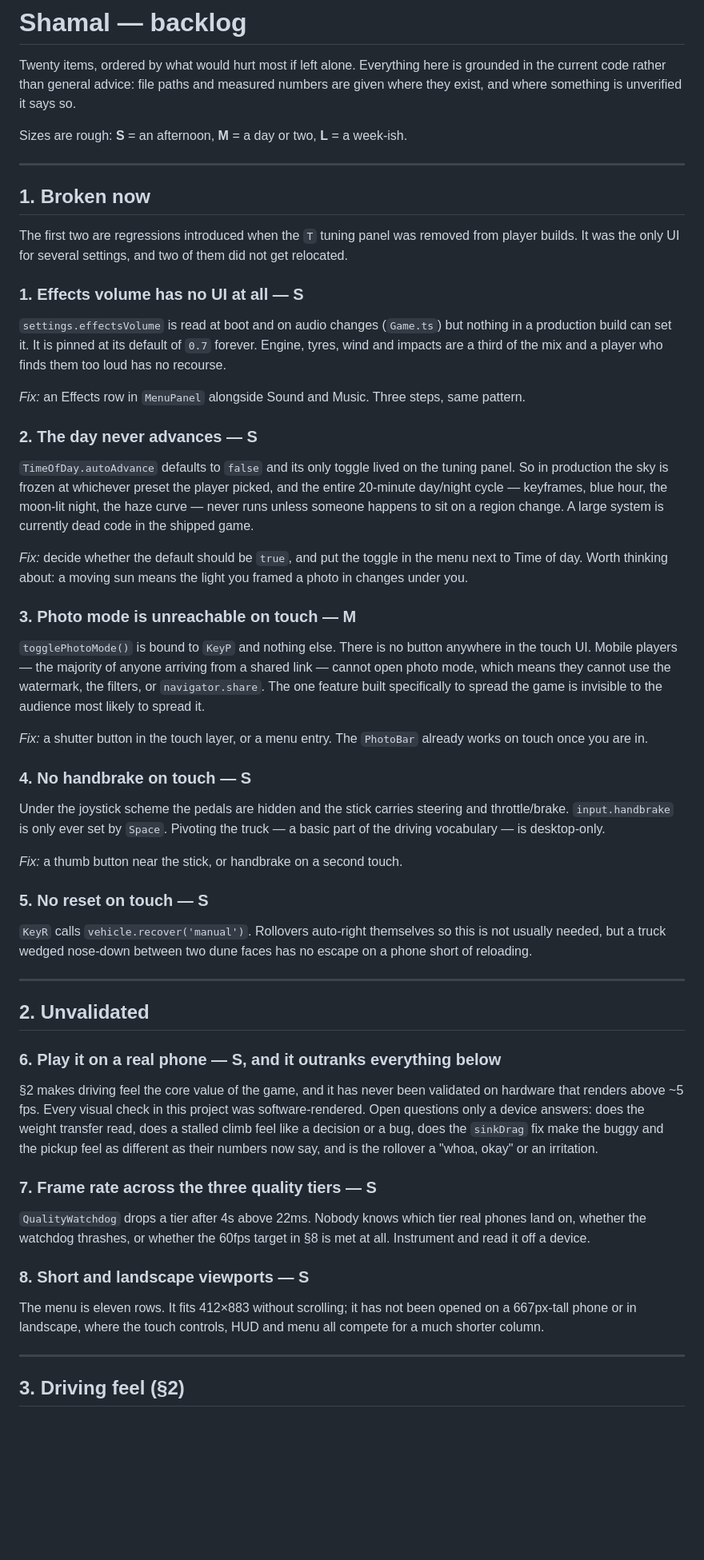
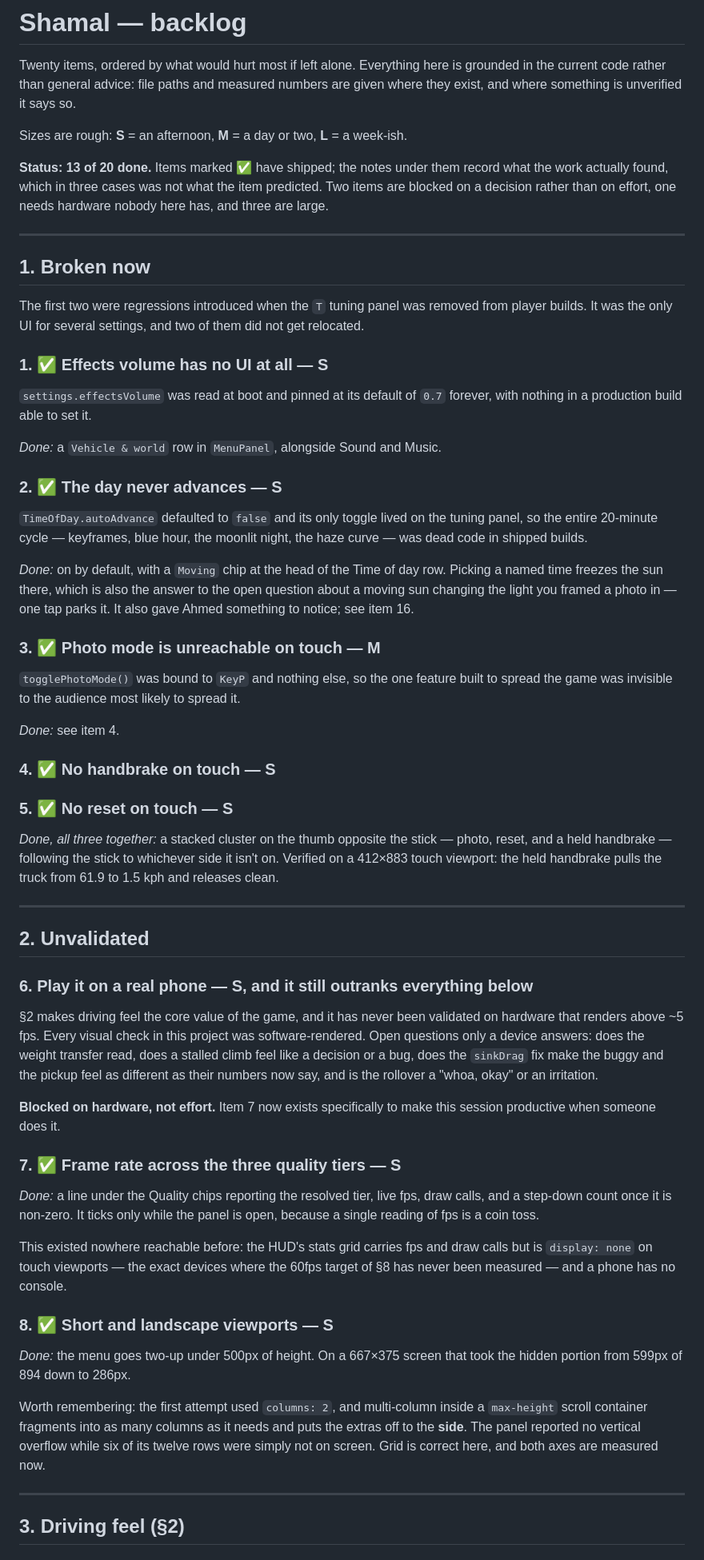
Before and after one commit to nicodais/barr, a Markdown page: BACKLOG.md, the part around one of its changes. Shown at 80% size. GitHub-like rendering; blank space fills up the shorter version.

```diff
--- a/BACKLOG.md
+++ b/BACKLOG.md
@@ -6,66 +6,58 @@ numbers are given where they exist, and where something is unverified it says so
 
 Sizes are rough: **S** = an afternoon, **M** = a day or two, **L** = a week-ish.
 
+**Status: 13 of 20 done.** Items marked ✅ have shipped; the notes under them
+record what the work actually found, which in three cases was not what the item
+predicted. Two items are blocked on a decision rather than on effort, one needs
+hardware nobody here has, and three are large.
+
 ---
 
 ## 1. Broken now
 
-The first two are regressions introduced when the `T` tuning panel was removed
+The first two were regressions introduced when the `T` tuning panel was removed
 from player builds. It was the only UI for several settings, and two of them did
 not get relocated.
 
-### 1. Effects volume has no UI at all — **S**
+### 1. ✅ Effects volume has no UI at all — **S**
 
-`settings.effectsVolume` is read at boot and on audio changes (`Game.ts`) but
-nothing in a production build can set it. It is pinned at its default of `0.7`
-forever. Engine, tyres, wind and impacts are a third of the mix and a player who
-finds them too loud has no recourse.
+`settings.effectsVolume` was read at boot and pinned at its default of `0.7`
+forever, with nothing in a production build able to set it.
 
-*Fix:* an Effects row in `MenuPanel` alongside Sound and Music. Three steps,
-same pattern.
+*Done:* a `Vehicle & world` row in `MenuPanel`, alongside Sound and Music.
 
-### 2. The day never advances — **S**
+### 2. ✅ The day never advances — **S**
 
-`TimeOfDay.autoAdvance` defaults to `false` and its only toggle lived on the
-tuning panel. So in production the sky is frozen at whichever preset the player
-picked, and the entire 20-minute day/night cycle — keyframes, blue hour, the
-moon-lit night, the haze curve — never runs unless someone happens to sit on a
-region change. A large system is currently dead code in the shipped game.
+`TimeOfDay.autoAdvance` defaulted to `false` and its only toggle lived on the
+tuning panel, so the entire 20-minute cycle — keyframes, blue hour, the moonlit
+night, the haze curve — was dead code in shipped builds.
 
-*Fix:* decide whether the default should be `true`, and put the toggle in the
-menu next to Time of day. Worth thinking about: a moving sun means the light you
-framed a photo in changes under you.
+*Done:* on by default, with a `Moving` chip at the head of the Time of day row.
+Picking a named time freezes the sun there, which is also the answer to the
+open question about a moving sun changing the light you framed a photo in — one
+tap parks it. It also gave Ahmed something to notice; see item 16.
 
-### 3. Photo mode is unreachable on touch — **M**
+### 3. ✅ Photo mode is unreachable on touch — **M**
 
-`togglePhotoMode()` is bound to `KeyP` and nothing else. There is no button
-anywhere in the touch UI. Mobile players — the majority of anyone arriving from
-a shared link — cannot open photo mode, which means they cannot use the
-watermark, the filters, or `navigator.share`. The one feature built specifically
-to spread the game is invisible to the audience most likely to spread it.
+`togglePhotoMode()` was bound to `KeyP` and nothing else, so the one feature
+built to spread the game was invisible to the audience most likely to spread it.
 
-*Fix:* a shutter button in the touch layer, or a menu entry. The `PhotoBar`
-already works on touch once you are in.
+*Done:* see item 4.
 
-### 4. No handbrake on touch — **S**
+### 4. ✅ No handbrake on touch — **S**
 
-Under the joystick scheme the pedals are hidden and the stick carries steering
-and throttle/brake. `input.handbrake` is only ever set by `Space`. Pivoting the
-truck — a basic part of the driving vocabulary — is desktop-only.
+### 5. ✅ No reset on touch — **S**
 
-*Fix:* a thumb button near the stick, or handbrake on a second touch.
-
-### 5. No reset on touch — **S**
-
-`KeyR` calls `vehicle.recover('manual')`. Rollovers auto-right themselves so
-this is not usually needed, but a truck wedged nose-down between two dune faces
-has no escape on a phone short of reloading.
+*Done, all three together:* a stacked cluster on the thumb opposite the stick —
+photo, reset, and a held handbrake — following the stick to whichever side it
+isn't on. Verified on a 412×883 touch viewport: the held handbrake pulls the
+truck from 61.9 to 1.5 kph and releases clean.
 
 ---
 
 ## 2. Unvalidated
 
-### 6. Play it on a real phone — **S, and it outranks everything below**
+### 6. Play it on a real phone — **S, and it still outranks everything below**
 
 §2 makes driving feel the core value of the game, and it has never been
 validated on hardware that renders above ~5 fps. Every visual check in this
@@ -74,17 +66,29 @@ weight transfer read, does a stalled climb feel like a decision or a bug, does
 the `sinkDrag` fix make the buggy and the pickup feel as different as their
 numbers now say, and is the rollover a "whoa, okay" or an irritation.
 
-### 7. Frame rate across the three quality tiers — **S**
+**Blocked on hardware, not effort.** Item 7 now exists specifically to make this
+session productive when someone does it.
 
-`QualityWatchdog` drops a tier after 4s above 22ms. Nobody knows which tier real
-phones land on, whether the watchdog thrashes, or whether the 60fps target in §8
-is met at all. Instrument and read it off a device.
+### 7. ✅ Frame rate across the three quality tiers — **S**
 
-### 8. Short and landscape viewports — **S**
+*Done:* a line under the Quality chips reporting the resolved tier, live fps,
+draw calls, and a step-down count once it is non-zero. It ticks only while the
+panel is open, because a single reading of fps is a coin toss.
 
-The menu is eleven rows. It fits 412×883 without scrolling; it has not been
-opened on a 667px-tall phone or in landscape, where the touch controls, HUD and
-menu all compete for a much shorter column.
+This existed nowhere reachable before: the HUD's stats grid carries fps and
+draw calls but is `display: none` on touch viewports — the exact devices where
+the 60fps target of §8 has never been measured — and a phone has no console.
+
+### 8. ✅ Short and landscape viewports — **S**
+
+*Done:* the menu goes two-up under 500px of height. On a 667×375 screen that
+took the hidden portion from 599px of 894 down to 286px.
+
+Worth remembering: the first attempt used `columns: 2`, and multi-column inside
+a `max-height` scroll container fragments into as many columns as it needs and
+puts the extras off to the **side**. The panel reported no vertical overflow
+while six of its twelve rows were simply not on screen. Grid is correct here,
+and both axes are measured now.
 
 ---
 
```
Also changed, not shown: other parts of BACKLOG.md (+78 -38 lines).
